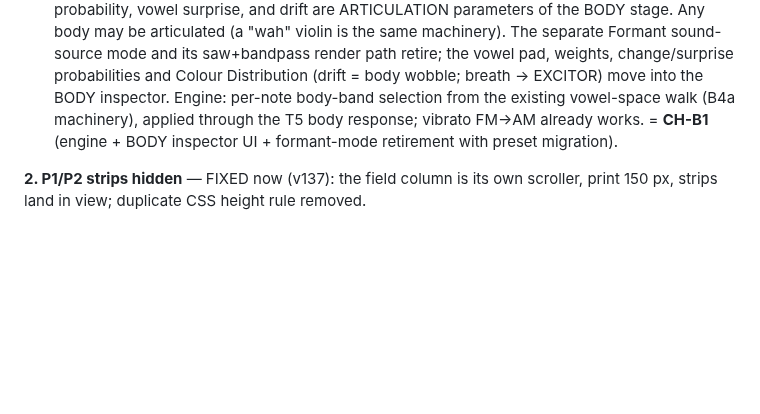
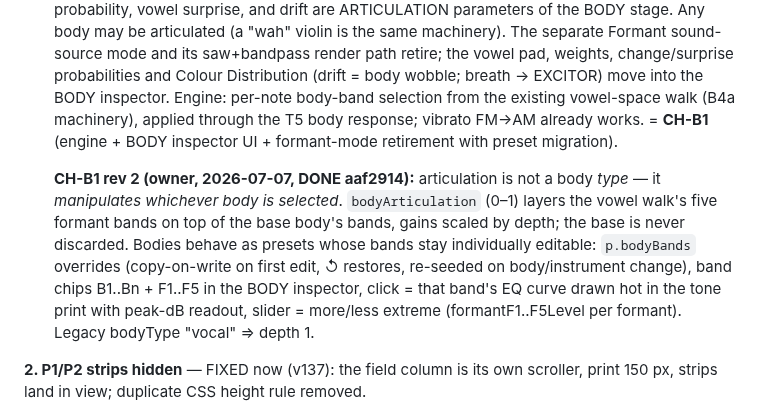
Before and after one commit to maracman/soundinator, a Markdown page: docs/TONE_MODEL_V2_DESIGN.md, the part around the change. Rendered like a GitHub page; blank space fills up the shorter version.

Commit message:
Record CH-B1 rev 2 decision (articulation composes with the selected body)

```diff
--- a/docs/TONE_MODEL_V2_DESIGN.md
+++ b/docs/TONE_MODEL_V2_DESIGN.md
@@ -519,6 +519,17 @@ options and a third:
   vibrato FM→AM already works. = **CH-B1** (engine + BODY inspector UI +
   formant-mode retirement with preset migration).
 
+  **CH-B1 rev 2 (owner, 2026-07-07, DONE aaf2914):** articulation is not
+  a body *type* — it *manipulates whichever body is selected*.
+  `bodyArticulation` (0–1) layers the vowel walk's five formant bands on
+  top of the base body's bands, gains scaled by depth; the base is never
+  discarded. Bodies behave as presets whose bands stay individually
+  editable: `p.bodyBands` overrides (copy-on-write on first edit, ↺
+  restores, re-seeded on body/instrument change), band chips B1..Bn +
+  F1..F5 in the BODY inspector, click = that band's EQ curve drawn hot
+  in the tone print with peak-dB readout, slider = more/less extreme
+  (formantF1..F5Level per formant). Legacy bodyType "vocal" ⇒ depth 1.
+
 **2. P1/P2 strips hidden** — FIXED now (v137): the field column is its
 own scroller, print 150 px, strips land in view; duplicate CSS height
 rule removed.
```
